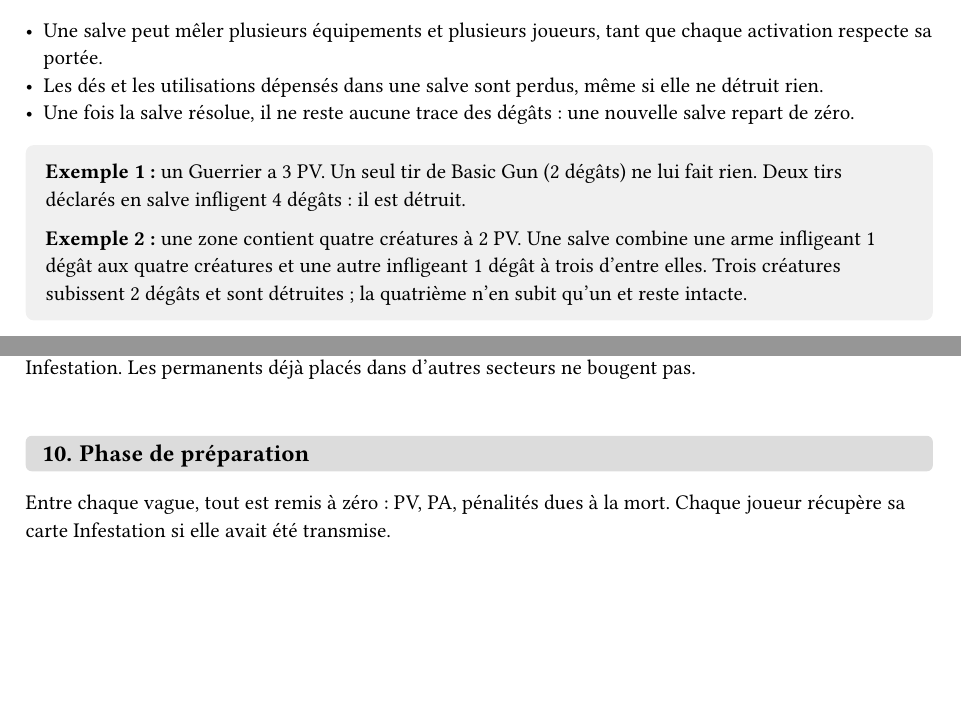
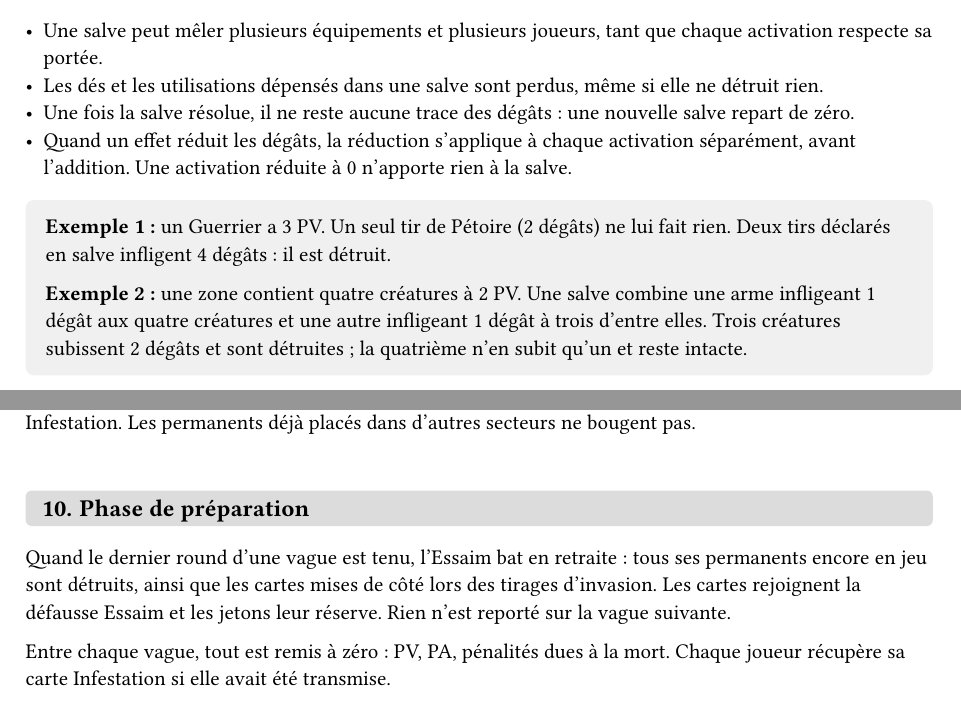
Before and after one commit to Maxalaar/Against_The_Swarm, a Typst document (against_the_swarm_quick_rule_fr.typ): two parts of pages 3 and 5 of 6, joined at a grey line, cut so that both start at the same text, the shorter picture padded with empty space. The pictures show the PDF file against_the_swarm_quick_rule_fr.pdf that the author committed with the source.

Commit message:
Protecteur par activation, retraite de l'Essaim en fin de vague, Basic Gun renommé Pétoire
Co-Authored-By: Claude Opus 5.5 <noreply@anthropic.com>
Claude-Session: https://claude.ai/code/session_013gtDwweEY6GEpkPt7Yxjxf

```diff
--- a/against_the_swarm_quick_rule_fr.typ
+++ b/against_the_swarm_quick_rule_fr.typ
@@ -188,6 +188,7 @@ On ne note jamais les blessures des créatures de l'Essaim. Une créature est so
 - Une salve peut mêler plusieurs équipements et plusieurs joueurs, tant que chaque activation respecte sa portée.
 - Les dés et les utilisations dépensés dans une salve sont perdus, même si elle ne détruit rien.
 - Une fois la salve résolue, il ne reste aucune trace des dégâts : une nouvelle salve repart de zéro.
+- Quand un effet réduit les dégâts, la réduction s'applique à chaque activation séparément, avant l'addition. Une activation réduite à 0 n'apporte rien à la salve.
 
 #block(
   fill: luma(240),
@@ -195,7 +196,7 @@ On ne note jamais les blessures des créatures de l'Essaim. Une créature est so
   radius: 4pt,
   width: 100%,
 )[
-  *Exemple 1 :* un Guerrier a 3 PV. Un seul tir de Basic Gun (2 dégâts) ne lui fait rien. Deux tirs déclarés en salve infligent 4 dégâts : il est détruit.
+  *Exemple 1 :* un Guerrier a 3 PV. Un seul tir de Pétoire (2 dégâts) ne lui fait rien. Deux tirs déclarés en salve infligent 4 dégâts : il est détruit.
 
   *Exemple 2 :* une zone contient quatre créatures à 2 PV. Une salve combine une arme infligeant 1 dégât aux quatre créatures et une autre infligeant 1 dégât à trois d'entre elles. Trois créatures subissent 2 dégâts et sont détruites ; la quatrième n'en subit qu'un et reste intacte.
 ]
@@ -324,6 +325,8 @@ Quand un joueur est ramené à la vie, les joueurs adjacents lui restituent une
 
 = Phase de préparation
 
+Quand le dernier round d'une vague est tenu, l'Essaim bat en retraite : tous ses permanents encore en jeu sont détruits, ainsi que les cartes mises de côté lors des tirages d'invasion. Les cartes rejoignent la défausse Essaim et les jetons leur réserve. Rien n'est reporté sur la vague suivante.
+
 Entre chaque vague, tout est remis à zéro : PV, PA, pénalités dues à la mort. Chaque joueur récupère sa carte Infestation si elle avait été transmise.
 
 + *Draft* : chaque joueur tire 3 cartes de la pile d'équipement et peut en ajouter 1 à son arsenal (ou aucune). Les cartes non choisies partent ensuite en défausse équipement.
```
Also changed, not shown: card_content/protector/protector.typ (+1 -1 lines), against_the_swarm_quick_rule_fr.pdf, main.pdf, against_the_swarm_quick_rule_fr.typ (4 more changed lines).
